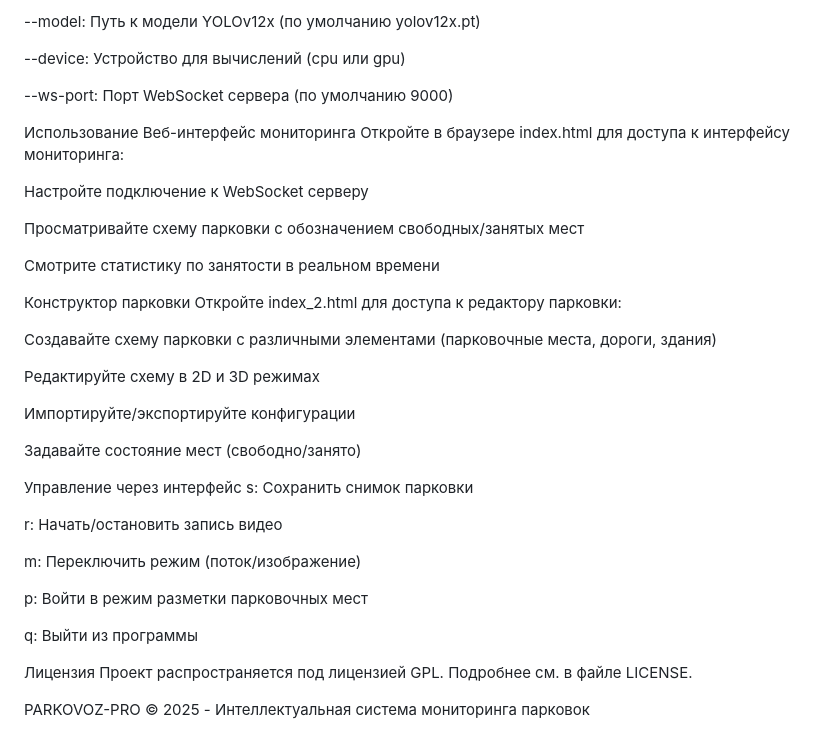
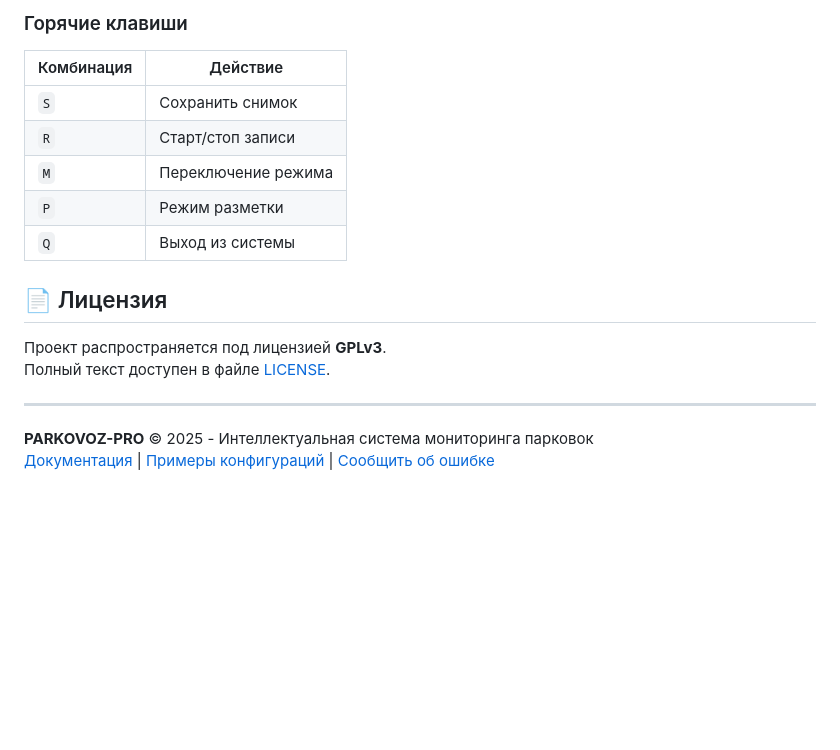
Before and after one commit to ollxel/PARKOVOZ-PRO, a Markdown page: README.md, the part around the change printed below. GitHub-like rendering; blank space fills up the shorter version.

```diff
--- a/README.md
+++ b/README.md
@@ -54,44 +87,17 @@ pip install -r requirements.txt
 
---model: Путь к модели YOLOv12x (по умолчанию yolov12x.pt)
+### Горячие клавиши
+| Комбинация | Действие |
+|------------|----------|
+| `S` | Сохранить снимок |
+| `R` | Старт/стоп записи |
+| `M` | Переключение режима |
+| `P` | Режим разметки |
+| `Q` | Выход из системы |
 
---device: Устройство для вычислений (cpu или gpu)
+## 📄 Лицензия
+Проект распространяется под лицензией **GPLv3**.
+Полный текст доступен в файле [LICENSE](LICENSE).
 
---ws-port: Порт WebSocket сервера (по умолчанию 9000)
-
-Использование
-Веб-интерфейс мониторинга
-Откройте в браузере index.html для доступа к интерфейсу мониторинга:
-
-Настройте подключение к WebSocket серверу
-
-Просматривайте схему парковки с обозначением свободных/занятых мест
-
-Смотрите статистику по занятости в реальном времени
-
-Конструктор парковки
-Откройте index_2.html для доступа к редактору парковки:
-
-Создавайте схему парковки с различными элементами (парковочные места, дороги, здания)
-
-Редактируйте схему в 2D и 3D режимах
-
-Импортируйте/экспортируйте конфигурации
-
-Задавайте состояние мест (свободно/занято)
-
-Управление через интерфейс
-s: Сохранить снимок парковки
-
-r: Начать/остановить запись видео
-
-m: Переключить режим (поток/изображение)
-
-p: Войти в режим разметки парковочных мест
-
-q: Выйти из программы
-
-
-Лицензия
-Проект распространяется под лицензией GPL. Подробнее см. в файле LICENSE.
-
-PARKOVOZ-PRO © 2025 - Интеллектуальная система мониторинга парковок
+---
+**PARKOVOZ-PRO** © 2025 - Интеллектуальная система мониторинга парковок
+[Документация](https://docs.example.com) | [Примеры конфигураций](configs/) | [Сообщить об ошибке](issues/new)
```
Also changed, not shown: other parts of README.md (+65 -32 lines).
